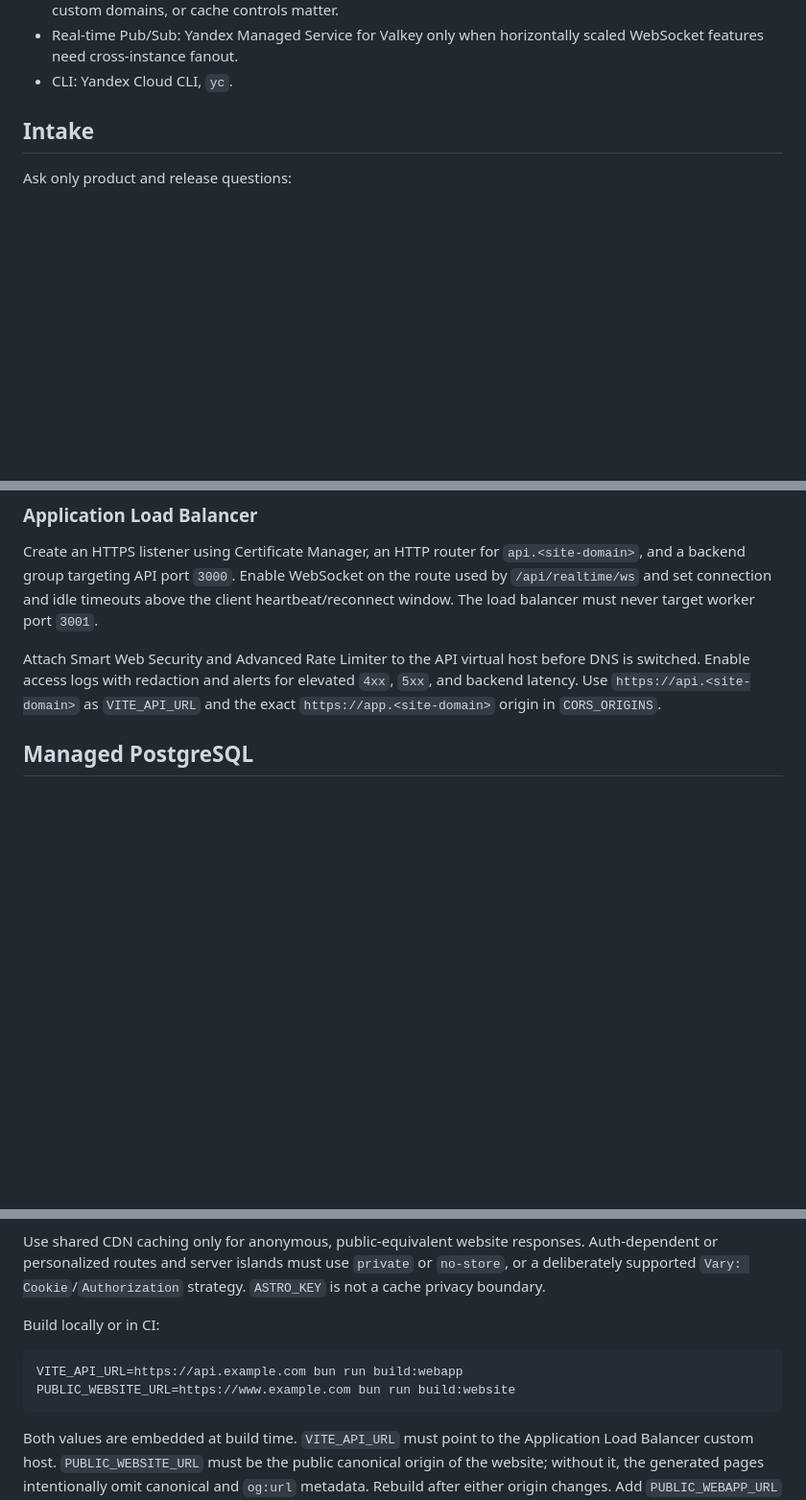
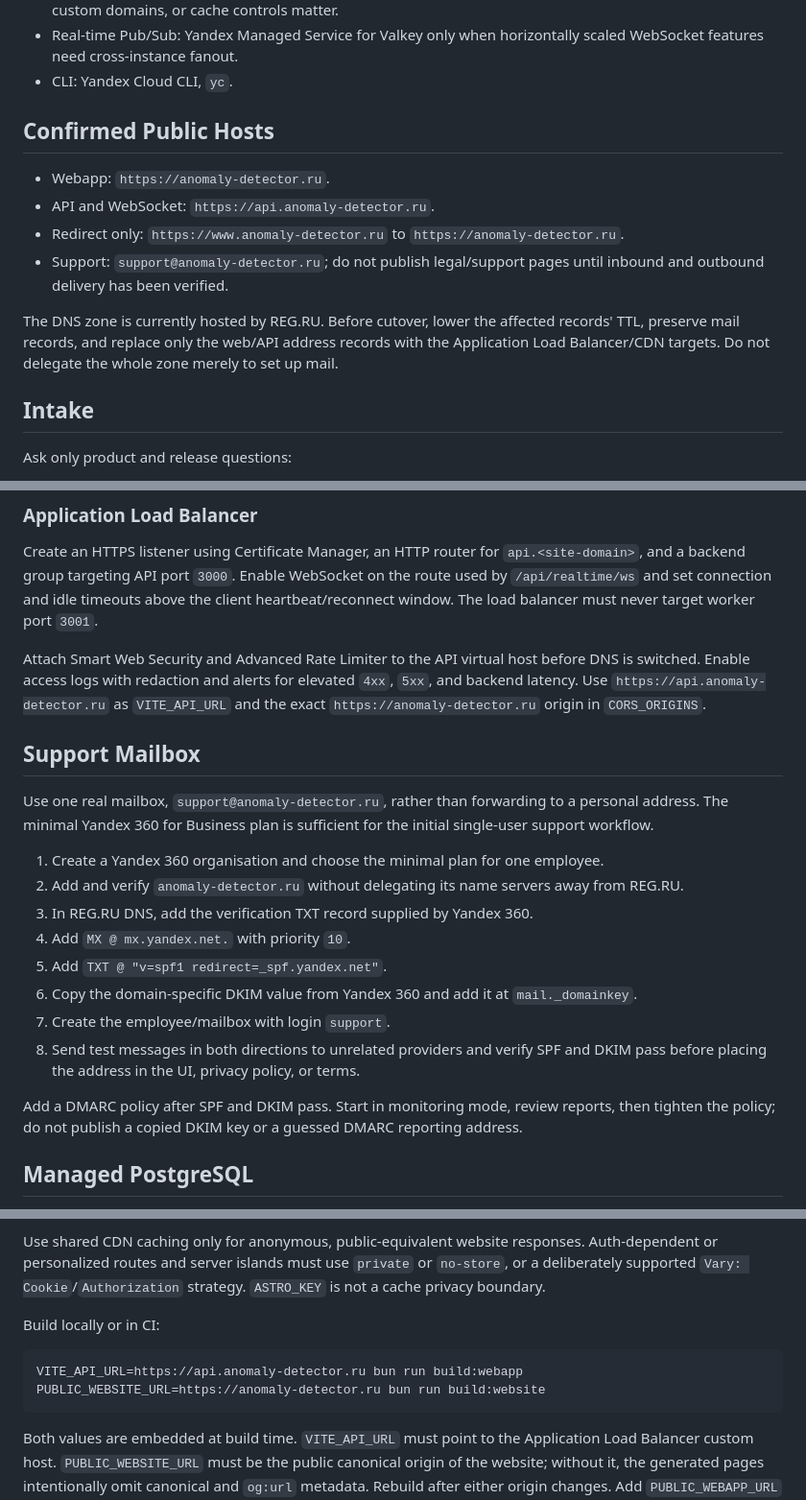
Before and after one commit to Karikatun/anomaly-detector, a Markdown page: docs/YANDEX_CLOUD.md, 3 parts joined by grey strips. Shown at 96% size. Drawn GitHub-style; blank space fills up the shorter version.

````diff
--- a/docs/YANDEX_CLOUD.md
+++ b/docs/YANDEX_CLOUD.md
@@ -22,6 +22,19 @@ marketing campaign: links are distributed directly to known testers.
 - CDN: Yandex Cloud CDN in front of public static sites and public media when production performance, custom domains, or cache controls matter.
 - Real-time Pub/Sub: Yandex Managed Service for Valkey only when horizontally scaled WebSocket features need cross-instance fanout.
 - CLI: Yandex Cloud CLI, `yc`.
+
+## Confirmed Public Hosts
+
+- Webapp: `https://anomaly-detector.ru`.
+- API and WebSocket: `https://api.anomaly-detector.ru`.
+- Redirect only: `https://www.anomaly-detector.ru` to `https://anomaly-detector.ru`.
+- Support: `support@anomaly-detector.ru`; do not publish legal/support pages until
+  inbound and outbound delivery has been verified.
+
+The DNS zone is currently hosted by REG.RU. Before cutover, lower the affected records'
+TTL, preserve mail records, and replace only the web/API address records with the
+Application Load Balancer/CDN targets. Do not delegate the whole zone merely to set up
+mail.
 
 ## Intake
 
@@ -165,8 +178,30 @@ client heartbeat/reconnect window. The load balancer must never target worker po
 
 Attach Smart Web Security and Advanced Rate Limiter to the API virtual host before DNS
 is switched. Enable access logs with redaction and alerts for elevated `4xx`, `5xx`, and
-backend latency. Use `https://api.<site-domain>` as `VITE_API_URL` and the exact
-`https://app.<site-domain>` origin in `CORS_ORIGINS`.
+backend latency. Use `https://api.anomaly-detector.ru` as `VITE_API_URL` and the exact
+`https://anomaly-detector.ru` origin in `CORS_ORIGINS`.
+
+## Support Mailbox
+
+Use one real mailbox, `support@anomaly-detector.ru`, rather than forwarding to a
+personal address. The minimal Yandex 360 for Business plan is sufficient for the initial
+single-user support workflow.
+
+1. Create a Yandex 360 organisation and choose the minimal plan for one employee.
+2. Add and verify `anomaly-detector.ru` without delegating its name servers away from
+   REG.RU.
+3. In REG.RU DNS, add the verification TXT record supplied by Yandex 360.
+4. Add `MX @ mx.yandex.net.` with priority `10`.
+5. Add `TXT @ "v=spf1 redirect=_spf.yandex.net"`.
+6. Copy the domain-specific DKIM value from Yandex 360 and add it at
+   `mail._domainkey`.
+7. Create the employee/mailbox with login `support`.
+8. Send test messages in both directions to unrelated providers and verify SPF and DKIM
+   pass before placing the address in the UI, privacy policy, or terms.
+
+Add a DMARC policy after SPF and DKIM pass. Start in monitoring mode, review reports,
+then tighten the policy; do not publish a copied DKIM key or a guessed DMARC reporting
+address.
 
 ## Managed PostgreSQL
 
@@ -256,8 +291,8 @@ Use shared CDN caching only for anonymous, public-equivalent website responses.
 Build locally or in CI:
 
 ```bash
-VITE_API_URL=https://api.example.com bun run build:webapp
-PUBLIC_WEBSITE_URL=https://www.example.com bun run build:website
+VITE_API_URL=https://api.anomaly-detector.ru bun run build:webapp
+PUBLIC_WEBSITE_URL=https://anomaly-detector.ru bun run build:website
 ```
 
 Both values are embedded at build time. `VITE_API_URL` must point to the Application Load Balancer custom host. `PUBLIC_WEBSITE_URL` must be the public canonical origin of the website; without it, the generated pages intentionally omit canonical and `og:url` metadata. Rebuild after either origin changes. Add `PUBLIC_WEBAPP_URL` only when the public website intentionally links to the authenticated webapp.
````
Also changed, not shown: other parts of docs/YANDEX_CLOUD.md (+2 -2 lines), README.md (+2 -0 lines), docs/MVP_IMPLEMENTATION_PLAN.md (+2 -1 lines).
